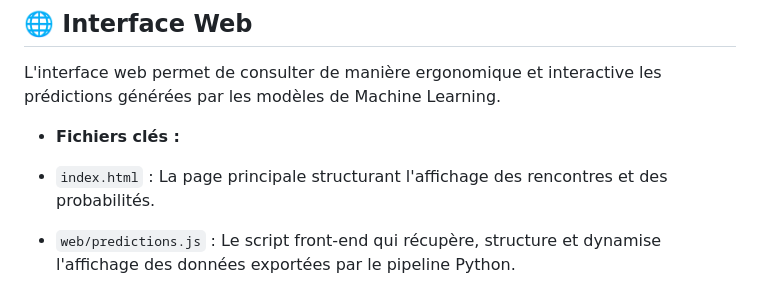
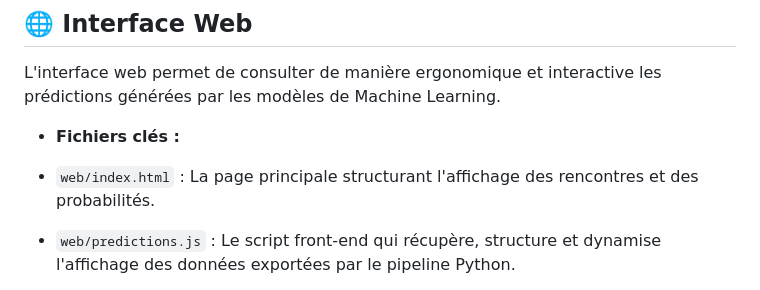
Before and after one commit to Mathieu7483/Rugby, a Markdown page: README.md, the part around the change. Drawn GitHub-style.

Commit message:
update: specify path for index.html in README.md

```diff
--- a/README.md
+++ b/README.md
@@ -116,7 +116,7 @@ python export_predictions.py
 L'interface web permet de consulter de manière ergonomique et interactive les prédictions générées par les modèles de Machine Learning.
 
 * **Fichiers clés :**
-* `index.html` : La page principale structurant l'affichage des rencontres et des probabilités.
+* `web/index.html` : La page principale structurant l'affichage des rencontres et des probabilités.
 * `web/predictions.js` : Le script front-end qui récupère, structure et dynamise l'affichage des données exportées par le pipeline Python.
 
 
```
